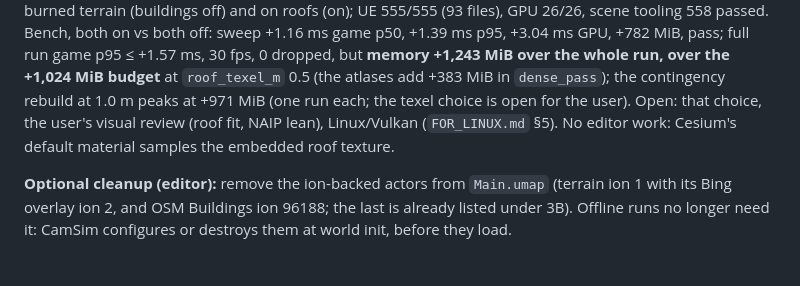
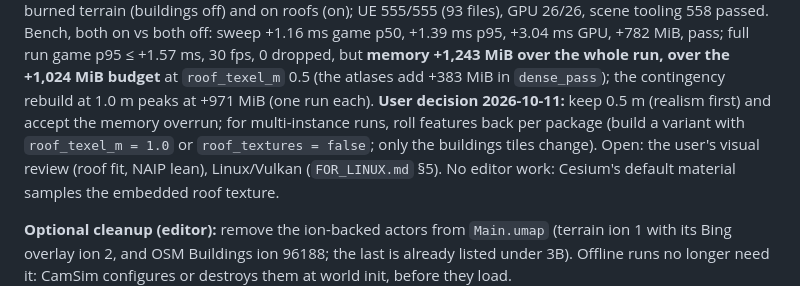
Before and after one commit to mclayton7/camera-simulator2, a Markdown page: ROADMAP.md, the part around the change. GitHub-like rendering; blank space fills up the shorter version.

```diff
--- a/ROADMAP.md
+++ b/ROADMAP.md
@@ -1921,7 +1921,7 @@ inside footprints, r2 cell hashes unchanged; MWIR roof − grass +38.7 DN at noo
 26/26, scene tooling 558 passed. Bench, both on vs both off: sweep +1.16 ms game p50, +1.39 ms p95, +3.04 ms GPU,
 +782 MiB, pass; full run game p95 ≤ +1.57 ms, 30 fps, 0 dropped, but **memory +1,243 MiB over the whole run, over the
 +1,024 MiB budget** at `roof_texel_m` 0.5 (the atlases add +383 MiB in `dense_pass`); the contingency rebuild at
-1.0 m peaks at +971 MiB (one run each; the texel choice is open for the user). Open: that choice, the user's visual
+1.0 m peaks at +971 MiB (one run each). **User decision 2026-10-11:** keep 0.5 m (realism first) and accept the memory overrun; for multi-instance runs, roll features back per package (build a variant with `roof_texel_m = 1.0` or `roof_textures = false`; only the buildings tiles change). Open: the user's visual
 review (roof fit, NAIP lean), Linux/Vulkan (`FOR_LINUX.md` §5). No editor work: Cesium's default material samples the
 embedded roof texture.
 
```
Also changed, not shown: REALISM.md (+1 -1 lines).
